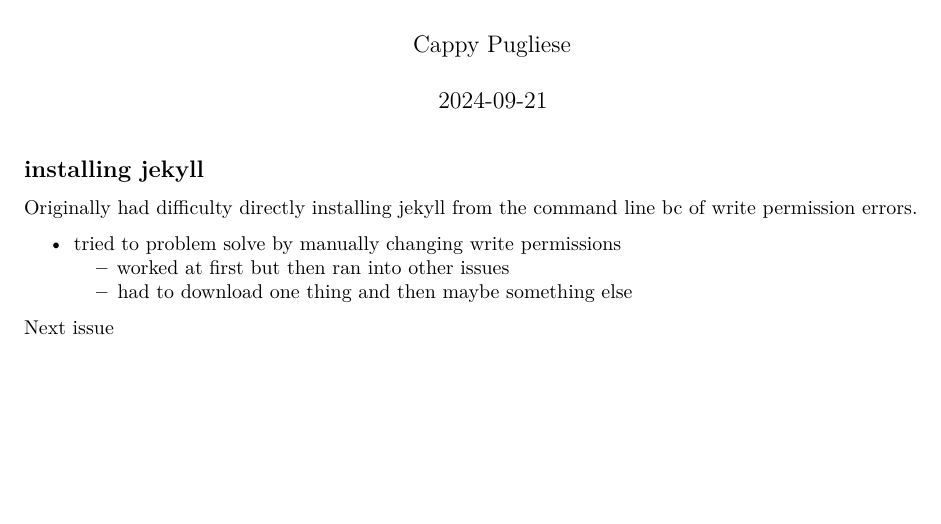
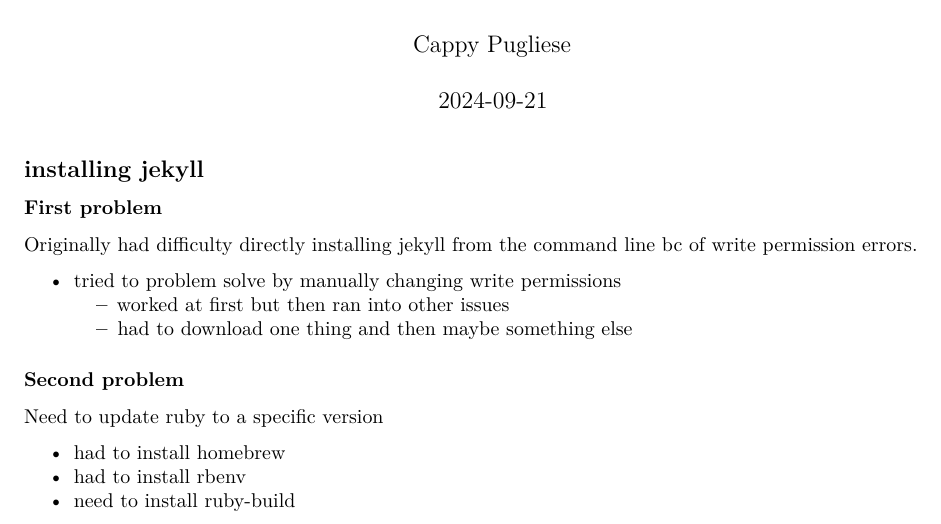
Before and after one commit to cappy-pugliese/cappy-pugliese-website, an R Markdown document (installing-jekyll_progress.Rmd): part of the page, cut so that both start at the same text, the shorter picture padded with empty space. The pictures show the output file installing-jekyll_progress.pdf that the author committed with the source.

Commit message:
Added more to installing jekyll progress

```diff
--- a/installing-jekyll_progress.Rmd
+++ b/installing-jekyll_progress.Rmd
@@ -7,9 +7,16 @@
 
 ## installing jekyll
 
-<p>Originally had difficulty directly installing jekyll from the command line bc of write permission errors. </p>
+### First problem
+
+  <p>Originally had difficulty directly installing jekyll from the command line bc of write permission errors. </p>
 <p>- tried to problem solve by manually changing write permissions <br>
   - worked at first but then ran into other issues <br>
   - had to download one thing and then maybe something else </p>
 
-Next issue
+### Second problem
+
+<p>Need to update ruby to a specific version </p>
+<p>- had to install homebrew <br>
+- had to install rbenv<br>
+- need to install ruby-build
```
Also changed, not shown: installing-jekyll_progress.pdf.
